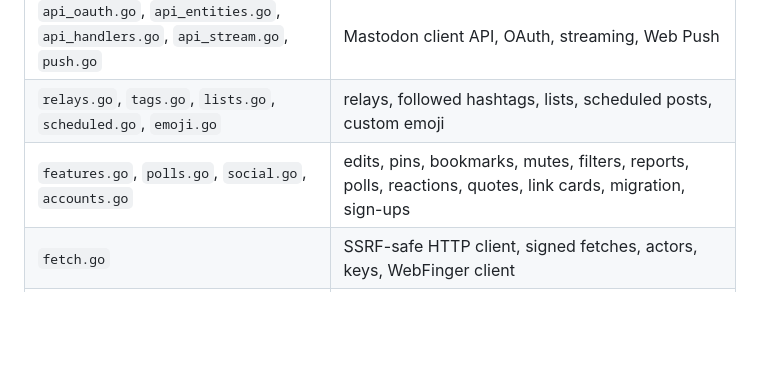
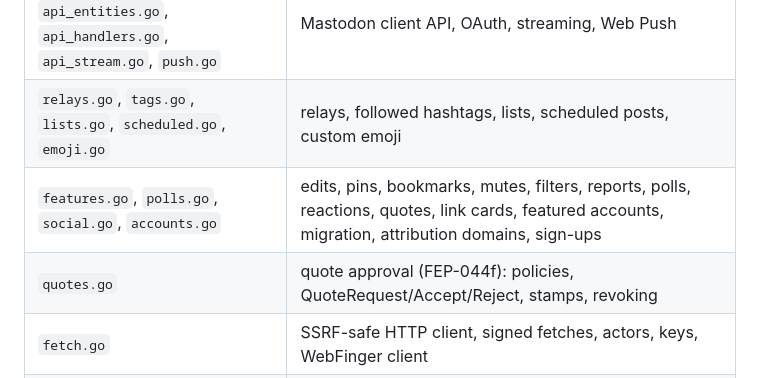
Before and after one commit to slopinger/trough, a Markdown page: README.md, the part around one of its changes. Rendered like a GitHub page; blank space fills up the shorter version.

```diff
--- a/README.md
+++ b/README.md
@@ -236,7 +252,8 @@ copy is configured. Never copy a live SQLite file without its WAL or the online
 | `translate.go` | AI translation of posts (Mastodon translate API), instance language endpoints |
 | `api_oauth.go`, `api_entities.go`, `api_handlers.go`, `api_stream.go`, `push.go` | Mastodon client API, OAuth, streaming, Web Push |
 | `relays.go`, `tags.go`, `lists.go`, `scheduled.go`, `emoji.go` | relays, followed hashtags, lists, scheduled posts, custom emoji |
-| `features.go`, `polls.go`, `social.go`, `accounts.go` | edits, pins, bookmarks, mutes, filters, reports, polls, reactions, quotes, link cards, migration, sign-ups |
+| `features.go`, `polls.go`, `social.go`, `accounts.go` | edits, pins, bookmarks, mutes, filters, reports, polls, reactions, quotes, link cards, featured accounts, migration, attribution domains, sign-ups |
+| `quotes.go` | quote approval (FEP-044f): policies, QuoteRequest/Accept/Reject, stamps, revoking |
 | `fetch.go` | SSRF-safe HTTP client, signed fetches, actors, keys, WebFinger client |
 | `ap.go`, `outbound.go` | ActivityStreams helpers, JSON for actors/notes/activities, addressing |
 | `inbox.go`, `remote.go` | incoming activities, storing remote posts, backfill, URL resolution |
```
Also changed, not shown: other parts of README.md (+22 -6 lines), CLAUDE.md (+3 -0 lines).
